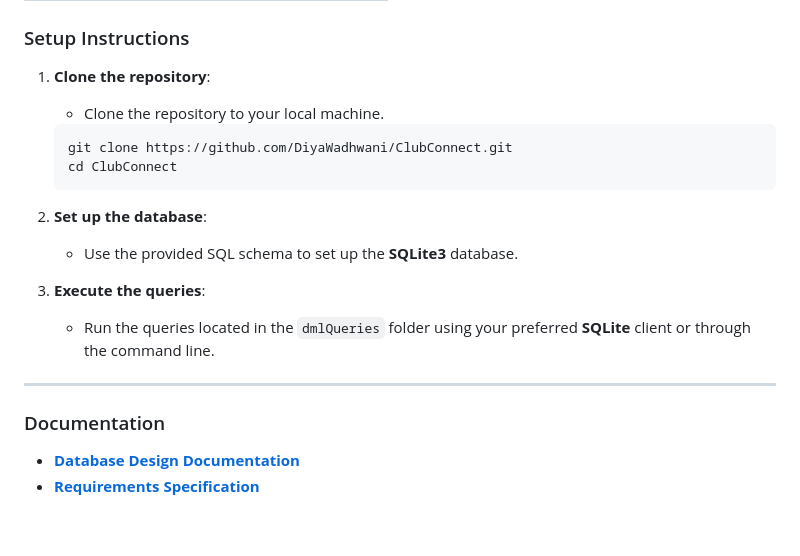
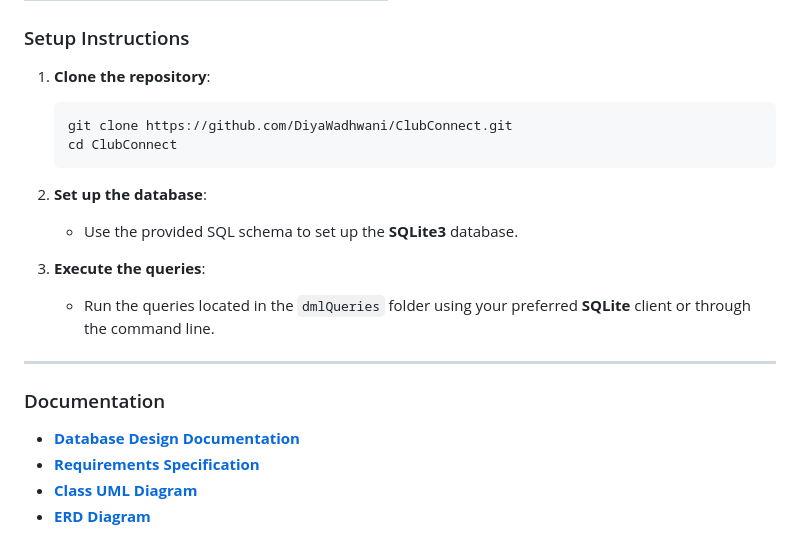
Before and after one commit to DiyaWadhwani/ClubConnect, a Markdown page: README.md, the part around one of its changes. GitHub-like rendering.

````diff
--- a/README.md
+++ b/README.md
@@ -128,8 +126,6 @@ This query categorizes students as **Alum**, **Current Student**, or **Prospecti
 
 1. **Clone the repository**:
 
-   - Clone the repository to your local machine.
-
    ```bash
    git clone https://github.com/DiyaWadhwani/ClubConnect.git
    cd ClubConnect
@@ -146,5 +142,7 @@ This query categorizes students as **Alum**, **Current Student**, or **Prospecti
 
 ### Documentation
 
-- **[Database Design Documentation](./ClubConnect_DatabaseDesign.pdf)**
-- **[Requirements Specification](./ClubConnect_Requirements.pdf)**
+- **[Database Design Documentation](./docs/ClubConnect_DatabaseDesign.pdf)**
+- **[Requirements Specification](./docs/ClubConnect_Requirements.pdf)**
+- **[Class UML Diagram](./diagrams/ClubConnect_UML.png)**
+- **[ERD Diagram](./diagrams/ClubConnect_ERD.png)**
````
Also changed, not shown: other parts of README.md (+0 -2 lines).
